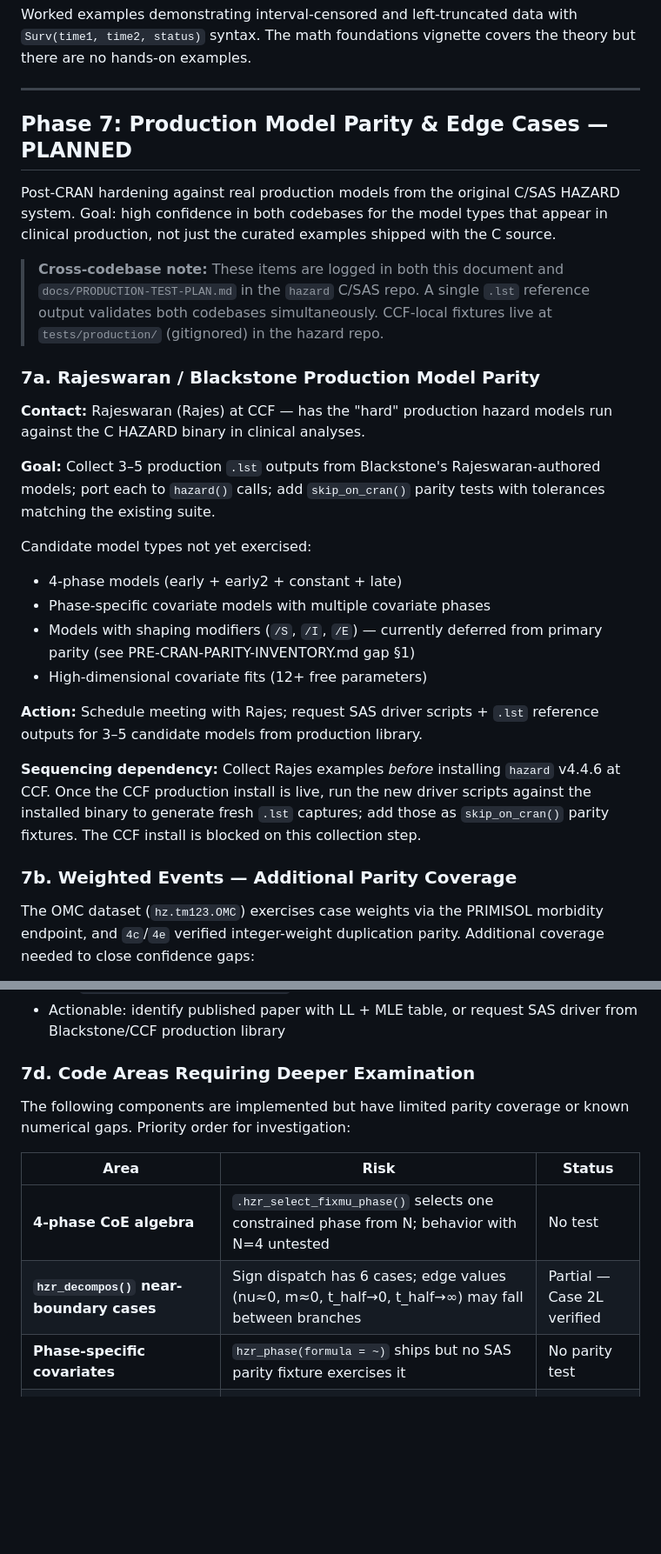
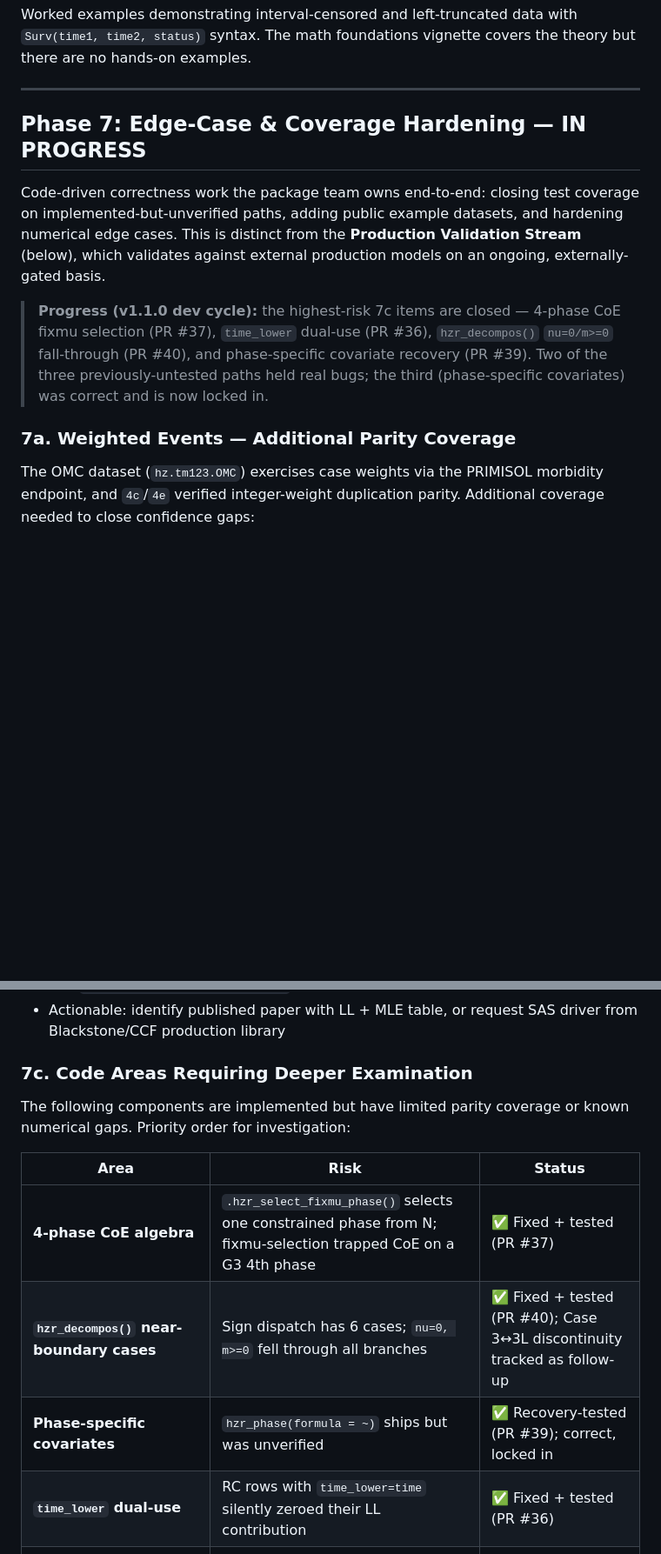
Before and after one commit to ehrlinger/temporal_hazard, a Markdown page: inst/dev/DEVELOPMENT-PLAN.md, 2 parts joined by grey strips. Shown at 87% size. GitHub-like rendering; blank space fills up the shorter version.

```diff
--- a/inst/dev/DEVELOPMENT-PLAN.md
+++ b/inst/dev/DEVELOPMENT-PLAN.md
@@ -435,44 +440,22 @@ covers the theory but there are no hands-on examples.
 
 ---
 
-## Phase 7: Production Model Parity & Edge Cases — PLANNED
+## Phase 7: Edge-Case & Coverage Hardening — IN PROGRESS
 
-Post-CRAN hardening against real production models from the original C/SAS
-HAZARD system. Goal: high confidence in both codebases for the model types
-that appear in clinical production, not just the curated examples shipped
-with the C source.
+Code-driven correctness work the package team owns end-to-end: closing test
+coverage on implemented-but-unverified paths, adding public example datasets,
+and hardening numerical edge cases. This is distinct from the **Production
+Validation Stream** (below), which validates against external production
+models on an ongoing, externally-gated basis.
 
-> **Cross-codebase note:** These items are logged in both this document and
-> `docs/PRODUCTION-TEST-PLAN.md` in the `hazard` C/SAS repo. A single `.lst`
-> reference output validates both codebases simultaneously. CCF-local fixtures
-> live at `tests/production/` (gitignored) in the hazard repo.
+> **Progress (v1.1.0 dev cycle):** the highest-risk 7c items are closed —
+> 4-phase CoE fixmu selection (PR #37), `time_lower` dual-use (PR #36),
+> `hzr_decompos()` `nu=0/m>=0` fall-through (PR #40), and phase-specific
+> covariate recovery (PR #39). Two of the three previously-untested paths
+> held real bugs; the third (phase-specific covariates) was correct and is
+> now locked in.
 
-### 7a. Rajeswaran / Blackstone Production Model Parity
-
-**Contact:** Rajeswaran (Rajes) at CCF — has the "hard" production hazard
-models run against the C HAZARD binary in clinical analyses.
-
-**Goal:** Collect 3–5 production `.lst` outputs from Blackstone's
-Rajeswaran-authored models; port each to `hazard()` calls; add
-`skip_on_cran()` parity tests with tolerances matching the existing suite.
-
-Candidate model types not yet exercised:
-- 4-phase models (early + early2 + constant + late)
-- Phase-specific covariate models with multiple covariate phases
-- Models with shaping modifiers (`/S`, `/I`, `/E`) — currently deferred from
-  primary parity (see PRE-CRAN-PARITY-INVENTORY.md gap §1)
-- High-dimensional covariate fits (12+ free parameters)
-
-**Action:** Schedule meeting with Rajes; request SAS driver scripts + `.lst`
-reference outputs for 3–5 candidate models from production library.
-
-**Sequencing dependency:** Collect Rajes examples *before* installing
-`hazard` v4.4.6 at CCF. Once the CCF production install is live, run the
-new driver scripts against the installed binary to generate fresh `.lst`
-captures; add those as `skip_on_cran()` parity fixtures. The CCF install
-is blocked on this collection step.
-
-### 7b. Weighted Events — Additional Parity Coverage
+### 7a. Weighted Events — Additional Parity Coverage
 
 The OMC dataset (`hz.tm123.OMC`) exercises case weights via the PRIMISOL
 morbidity endpoint, and `4c`/`4e` verified integer-weight duplication parity.
@@ -522,16 +505,17 @@ Additional coverage needed to close confidence gaps:
 - Actionable: identify published paper with LL + MLE table, or request
   SAS driver from Blackstone/CCF production library
 
-### 7d. Code Areas Requiring Deeper Examination
+### 7c. Code Areas Requiring Deeper Examination
 
 The following components are implemented but have limited parity coverage
 or known numerical gaps. Priority order for investigation:
 
 | Area | Risk | Status |
 |---|---|---|
-| **4-phase CoE algebra** | `.hzr_select_fixmu_phase()` selects one constrained phase from N; behavior with N=4 untested | No test |
-| **`hzr_decompos()` near-boundary cases** | Sign dispatch has 6 cases; edge values (nu≈0, m≈0, t_half→0, t_half→∞) may fall between branches | Partial — Case 2L verified |
-| **Phase-specific covariates** | `hzr_phase(formula = ~)` ships but no SAS parity fixture exercises it | No parity test |
+| **4-phase CoE algebra** | `.hzr_select_fixmu_phase()` selects one constrained phase from N; fixmu-selection trapped CoE on a G3 4th phase | ✅ Fixed + tested (PR #37) |
+| **`hzr_decompos()` near-boundary cases** | Sign dispatch has 6 cases; `nu=0, m>=0` fell through all branches | ✅ Fixed + tested (PR #40); Case 3↔3L discontinuity tracked as follow-up |
+| **Phase-specific covariates** | `hzr_phase(formula = ~)` ships but was unverified | ✅ Recovery-tested (PR #39); correct, locked in |
+| **`time_lower` dual-use** | RC rows with `time_lower=time` silently zeroed their LL contribution | ✅ Fixed + tested (PR #36) |
 | **`hzr_stepwise()` on multiphase** | Phase-specific variable entry path — no parity test against SAS SELECTION | No parity test |
 | **`hzr_bootstrap()` with weights** | Non-unit weights path through bootstrap resampling untested | No test |
 | **`predict(..., decompose=TRUE, se.fit=TRUE)`** | Currently blocked with clean error — delta-method Jacobian needs per-phase extension | Blocked |
```
Also changed, not shown: other parts of inst/dev/DEVELOPMENT-PLAN.md (+53 -3 lines).
